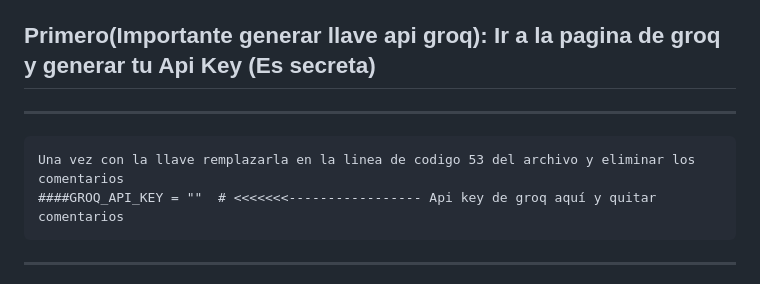
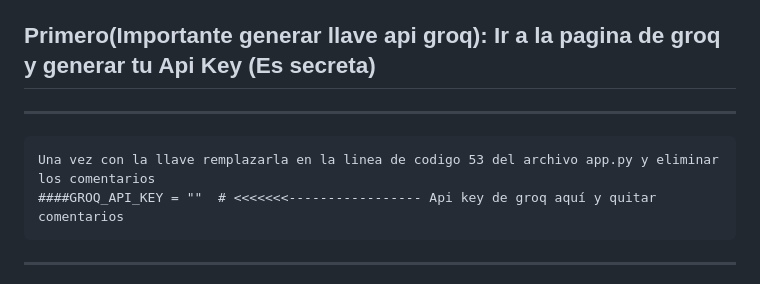
Before and after one commit to goldspandragon/Sqlchat____1, a Markdown page: README.md, the part around the change. Rendered like a GitHub page.

```diff
--- a/README.md
+++ b/README.md
@@ -6,7 +6,7 @@ Bienvenido a SQLchat, un servicio no oficial soportado por flask, SQLite y grooq
 Primero(Importante generar llave api groq): Ir a la pagina de groq y generar tu Api Key (Es secreta)
 -
 ----------------------------------------------------------------
- 	Una vez con la llave remplazarla en la linea de codigo 53 del archivo y eliminar los comentarios
+ 	Una vez con la llave remplazarla en la linea de codigo 53 del archivo app.py y eliminar los comentarios
 	####GROQ_API_KEY = ""  # <<<<<<<----------------- Api key de groq aquí y quitar comentarios
 ----------------------------------------------------------------
 
```
